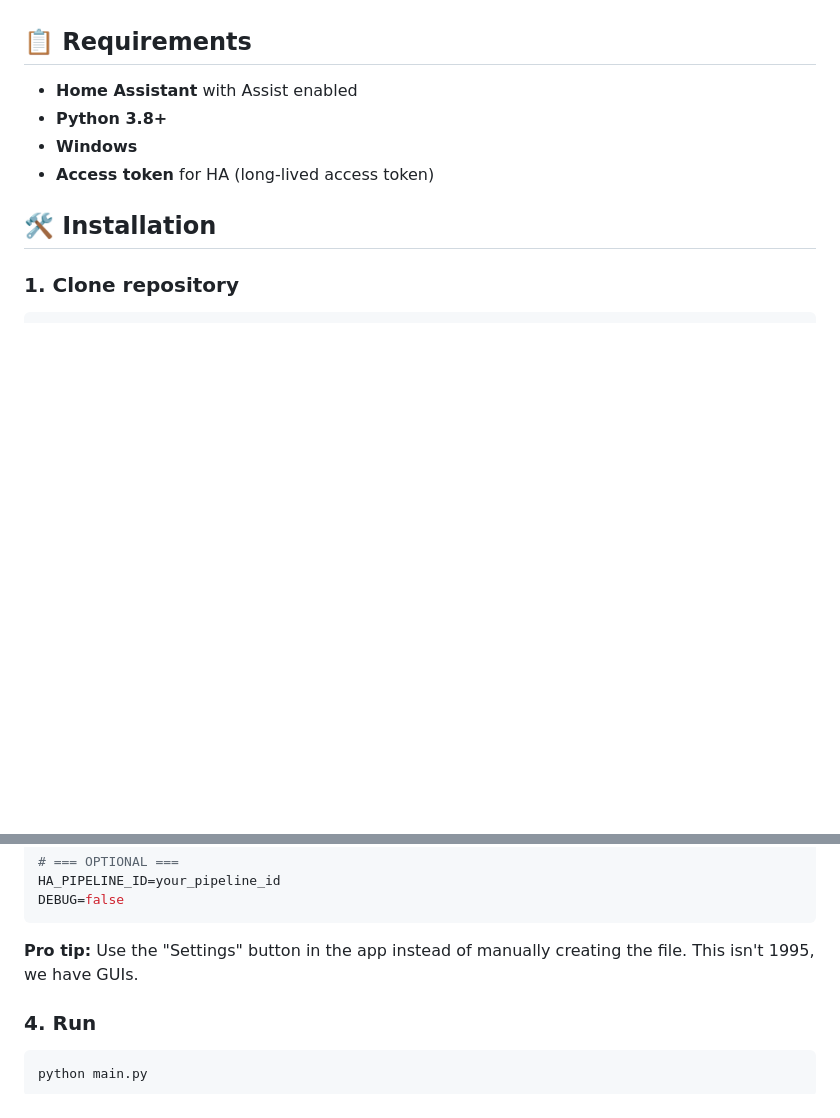
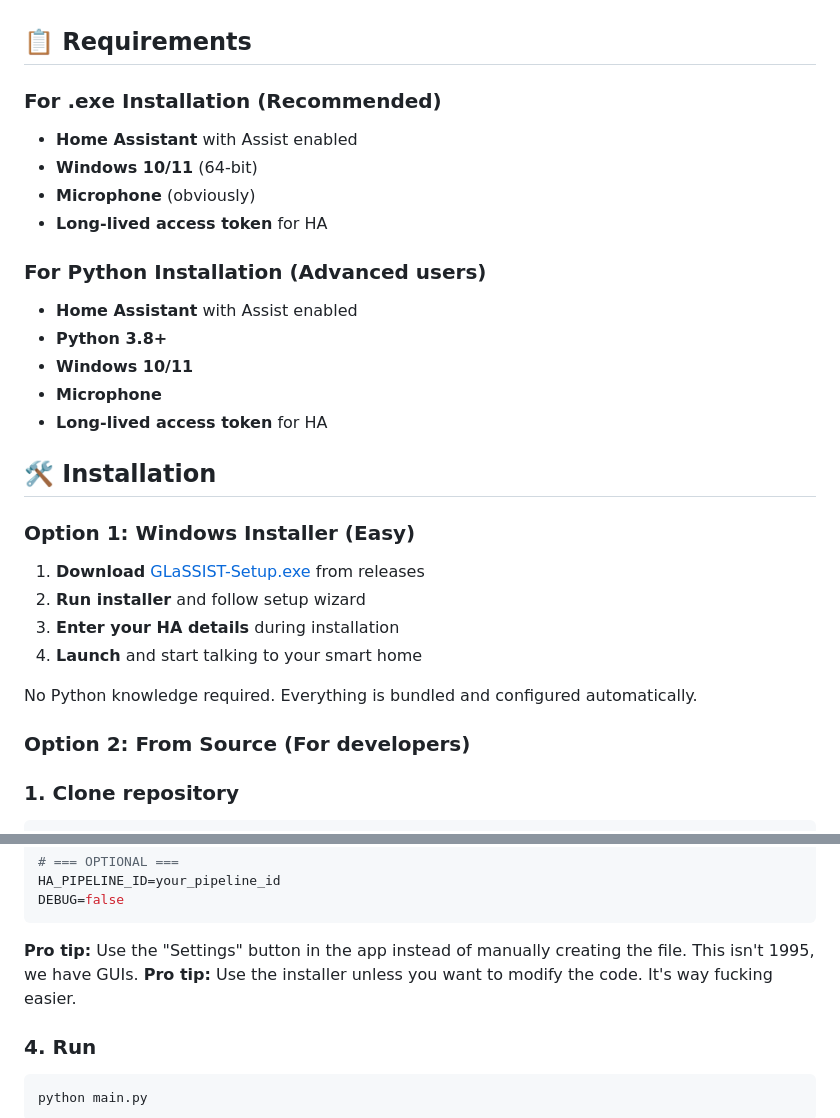
Before and after one commit to SmolinskiP/GLaSSIST, a Markdown page: README.md, 2 parts joined by grey strips. Drawn GitHub-style; blank space fills up the shorter version.

Commit message:
docs: Update installation instructions for clarity and ease of use

````diff
--- a/README.md
+++ b/README.md
@@ -14,12 +14,30 @@ Desktop voice application for Home Assistant with visual animations and VAD (Voi
 
 ## 📋 Requirements
 
+### For .exe Installation (Recommended)
+- **Home Assistant** with Assist enabled
+- **Windows 10/11** (64-bit)
+- **Microphone** (obviously)
+- **Long-lived access token** for HA
+
+### For Python Installation (Advanced users)
 - **Home Assistant** with Assist enabled
 - **Python 3.8+**
-- **Windows**
-- **Access token** for HA (long-lived access token)
+- **Windows 10/11**
+- **Microphone**
+- **Long-lived access token** for HA
 
 ## 🛠️ Installation
+
+### Option 1: Windows Installer (Easy)
+1. **Download** [GLaSSIST-Setup.exe](releases/latest) from releases
+2. **Run installer** and follow setup wizard
+3. **Enter your HA details** during installation
+4. **Launch** and start talking to your smart home
+
+No Python knowledge required. Everything is bundled and configured automatically.
+
+### Option 2: From Source (For developers)
 
 ### 1. Clone repository
 ```bash
@@ -58,6 +76,7 @@ DEBUG=false
 ```
 
 **Pro tip:** Use the "Settings" button in the app instead of manually creating the file. This isn't 1995, we have GUIs.
+**Pro tip:** Use the installer unless you want to modify the code. It's way fucking easier.
 
 ### 4. Run
 ```bash
````
